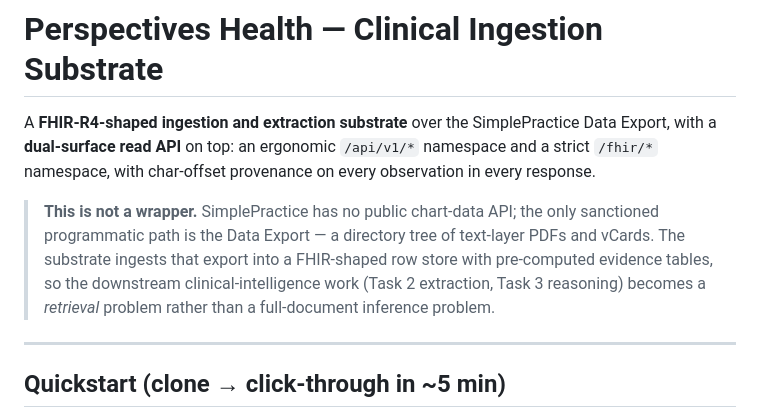
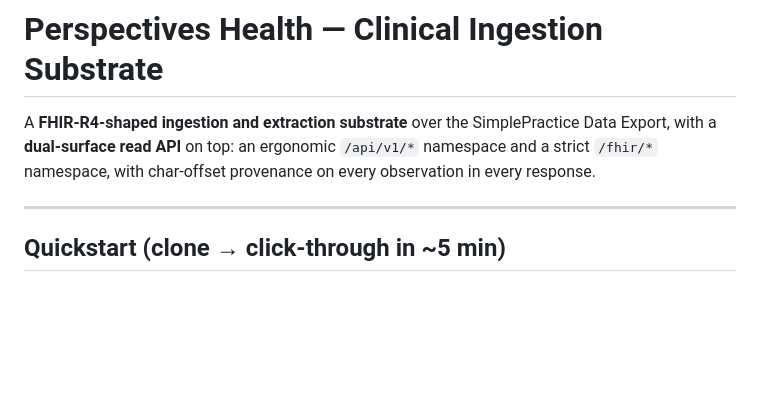
Before and after one commit to Addaian/phealth, a Markdown page: README.md, the part around one of its changes. GitHub-like rendering; blank space fills up the shorter version.

```diff
--- a/README.md
+++ b/README.md
@@ -4,13 +4,6 @@ A **FHIR-R4-shaped ingestion and extraction substrate** over the SimplePractice
 Data Export, with a **dual-surface read API** on top: an ergonomic
 `/api/v1/*` namespace and a strict `/fhir/*` namespace, with char-offset
 provenance on every observation in every response.
-
-> **This is not a wrapper.** SimplePractice has no public chart-data API; the
-> only sanctioned programmatic path is the Data Export — a directory tree of
-> text-layer PDFs and vCards. The substrate ingests that export into a
-> FHIR-shaped row store with pre-computed evidence tables, so the downstream
-> clinical-intelligence work (Task 2 extraction, Task 3 reasoning) becomes a
-> *retrieval* problem rather than a full-document inference problem.
 
 ---
 
```
Also changed, not shown: other parts of README.md (+8 -0 lines).
